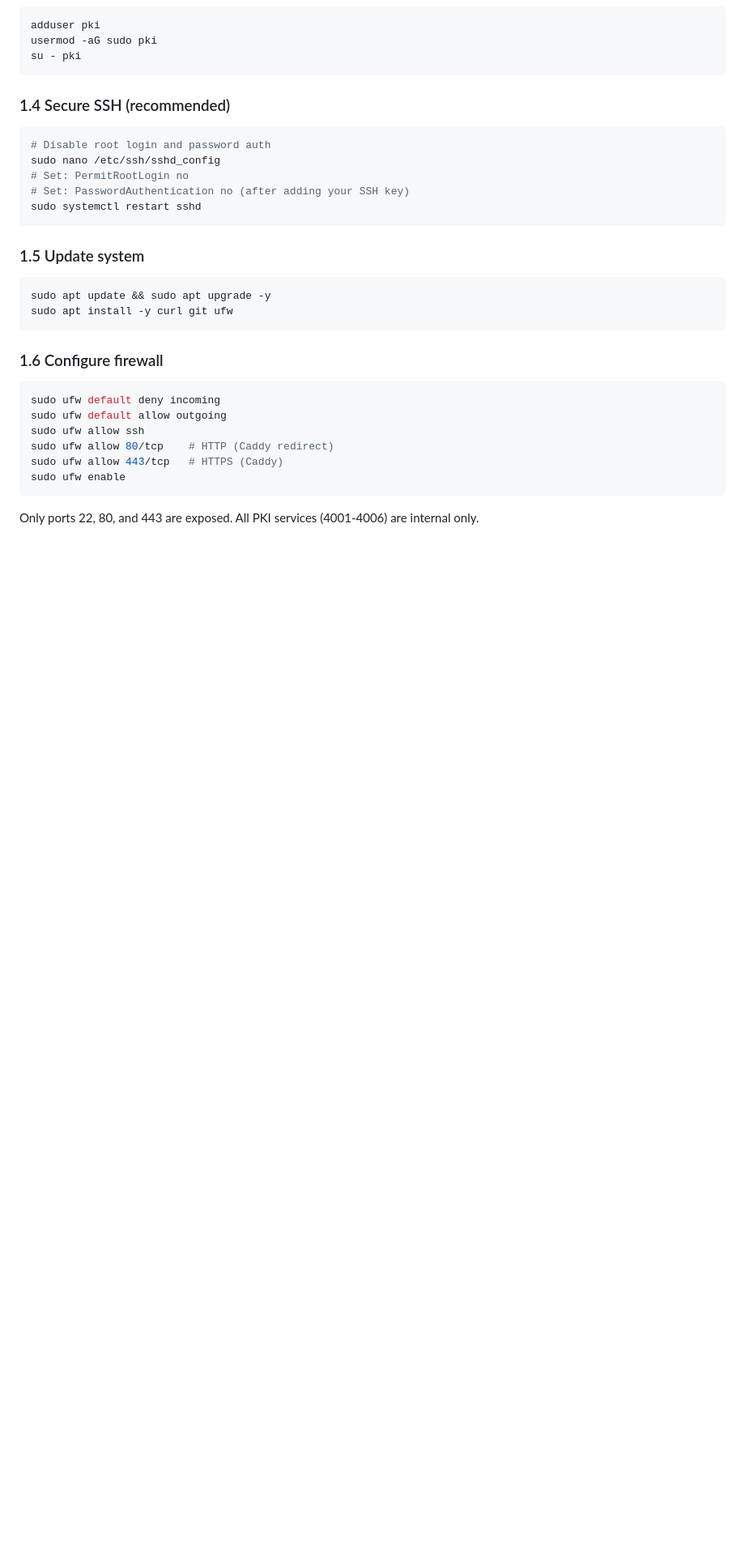
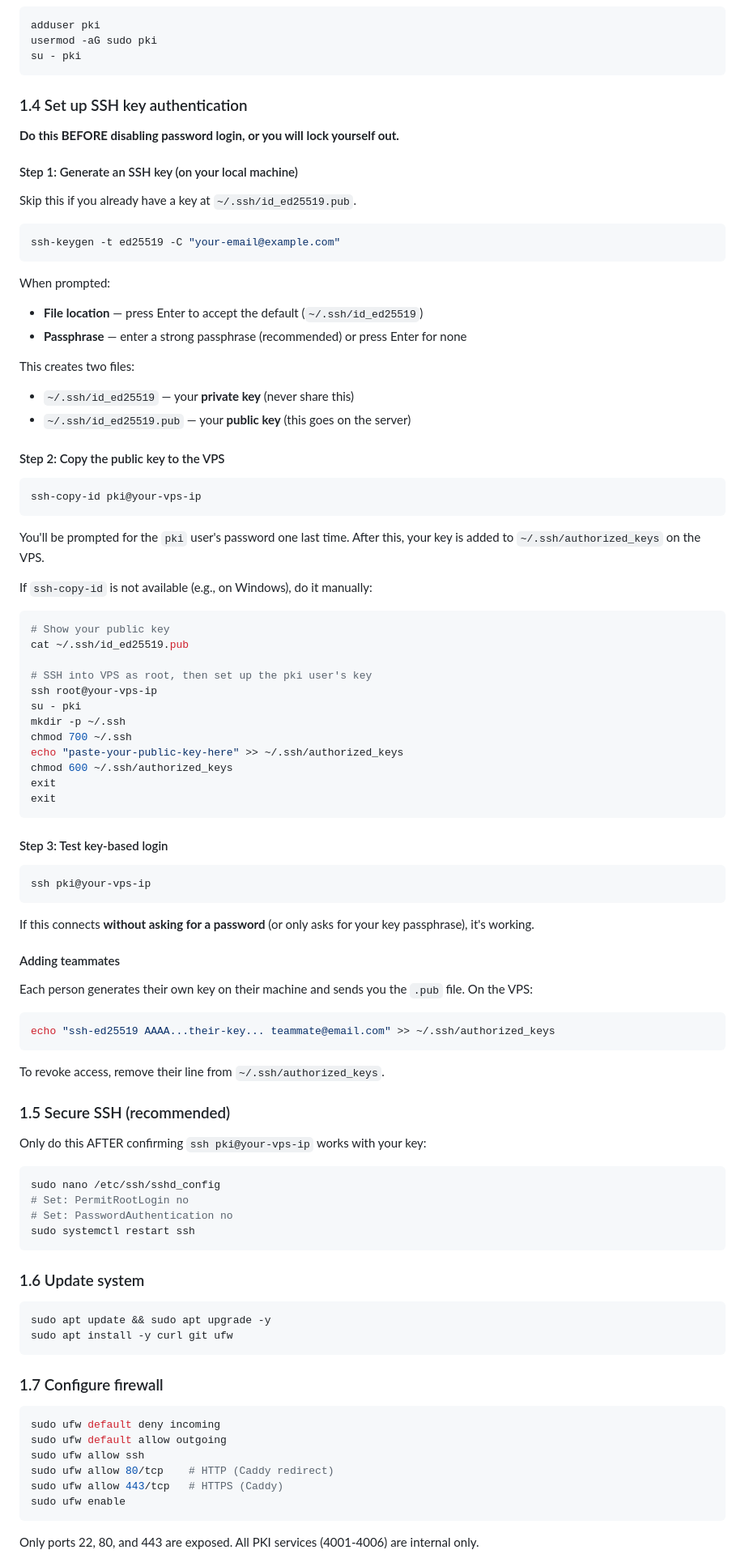
Before and after one commit to antrapolation/pki, a Markdown page: docs/deployment-guide.md, the part around one of its changes. Shown at 81% size. Drawn GitHub-style; blank space fills up the shorter version.

Commit message:
docs: update deployment guide for Ubuntu 24.04
- Update VPS spec to 8 vCPU, 24 GB RAM, 500 GB NVMe
- Add detailed SSH key setup (generate, copy, test, teammates)
- Reorder sections: SSH key setup before disabling password auth
- Fix sshd service name to ssh (Ubuntu 24.04)
- Fix pipx install for podman-compose (PEP 668 compliance)
- Add attestation verification step to login flow description

Co-Authored-By: Claude Opus 4.6 (1M context) <noreply@anthropic.com>

````diff
--- a/docs/deployment-guide.md
+++ b/docs/deployment-guide.md
@@ -37,24 +37,88 @@ usermod -aG sudo pki
 su - pki
 ```
 
-### 1.4 Secure SSH (recommended)
+### 1.4 Set up SSH key authentication
+
+**Do this BEFORE disabling password login, or you will lock yourself out.**
+
+#### Step 1: Generate an SSH key (on your local machine)
+
+Skip this if you already have a key at `~/.ssh/id_ed25519.pub`.
 
 ```bash
-# Disable root login and password auth
+ssh-keygen -t ed25519 -C "your-email@example.com"
+```
+
+When prompted:
+- **File location** — press Enter to accept the default (`~/.ssh/id_ed25519`)
+- **Passphrase** — enter a strong passphrase (recommended) or press Enter for none
+
+This creates two files:
+- `~/.ssh/id_ed25519` — your **private key** (never share this)
+- `~/.ssh/id_ed25519.pub` — your **public key** (this goes on the server)
+
+#### Step 2: Copy the public key to the VPS
+
+```bash
+ssh-copy-id pki@your-vps-ip
+```
+
+You'll be prompted for the `pki` user's password one last time. After this, your key is added to `~/.ssh/authorized_keys` on the VPS.
+
+If `ssh-copy-id` is not available (e.g., on Windows), do it manually:
+
+```bash
+# Show your public key
+cat ~/.ssh/id_ed25519.pub
+
+# SSH into VPS as root, then set up the pki user's key
+ssh root@your-vps-ip
+su - pki
+mkdir -p ~/.ssh
+chmod 700 ~/.ssh
+echo "paste-your-public-key-here" >> ~/.ssh/authorized_keys
+chmod 600 ~/.ssh/authorized_keys
+exit
+exit
+```
+
+#### Step 3: Test key-based login
+
+```bash
+ssh pki@your-vps-ip
+```
+
+If this connects **without asking for a password** (or only asks for your key passphrase), it's working.
+
+#### Adding teammates
+
+Each person generates their own key on their machine and sends you the `.pub` file. On the VPS:
+
+```bash
+echo "ssh-ed25519 AAAA...their-key... teammate@email.com" >> ~/.ssh/authorized_keys
+```
+
+To revoke access, remove their line from `~/.ssh/authorized_keys`.
+
+### 1.5 Secure SSH (recommended)
+
+Only do this AFTER confirming `ssh pki@your-vps-ip` works with your key:
+
+```bash
 sudo nano /etc/ssh/sshd_config
 # Set: PermitRootLogin no
-# Set: PasswordAuthentication no (after adding your SSH key)
-sudo systemctl restart sshd
+# Set: PasswordAuthentication no
+sudo systemctl restart ssh
 ```
 
-### 1.5 Update system
+### 1.6 Update system
 
 ```bash
 sudo apt update && sudo apt upgrade -y
 sudo apt install -y curl git ufw
 ```
 
-### 1.6 Configure firewall
+### 1.7 Configure firewall
 
 ```bash
 sudo ufw default deny incoming
````
Also changed, not shown: other parts of docs/deployment-guide.md (+8 -5 lines).
